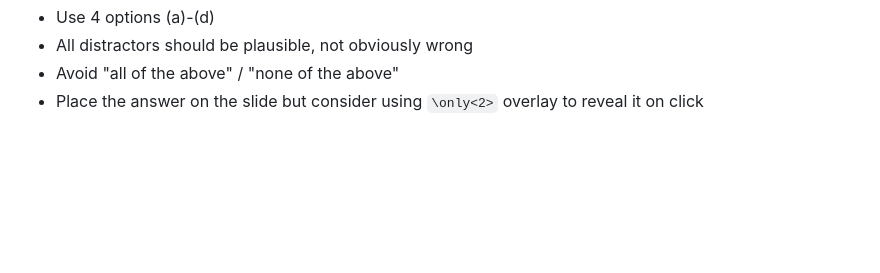
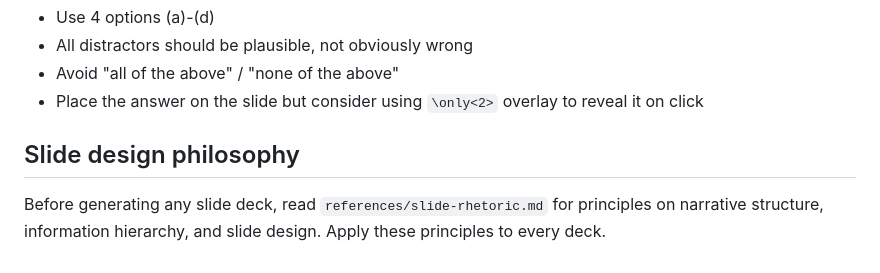
Before and after one commit to aspi6246/Claude-Code-Skills-for-Academics, a Markdown page: beamer-slides/SKILL.md, the part around the change. Rendered like a GitHub page; blank space fills up the shorter version.

```diff
--- a/beamer-slides/SKILL.md
+++ b/beamer-slides/SKILL.md
@@ -175,3 +175,9 @@ with a recommendation must:
 - Avoid "all of the above" / "none of the above"
 - Place the answer on the slide but consider using `\only<2>` overlay
   to reveal it on click
+
+## Slide design philosophy
+
+Before generating any slide deck, read `references/slide-rhetoric.md` for
+principles on narrative structure, information hierarchy, and slide design.
+Apply these principles to every deck.
```
